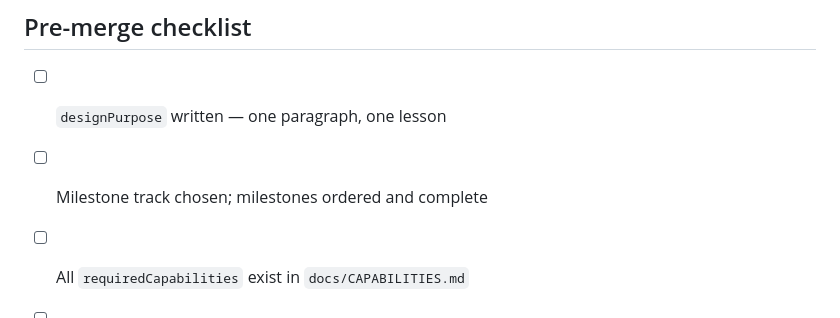
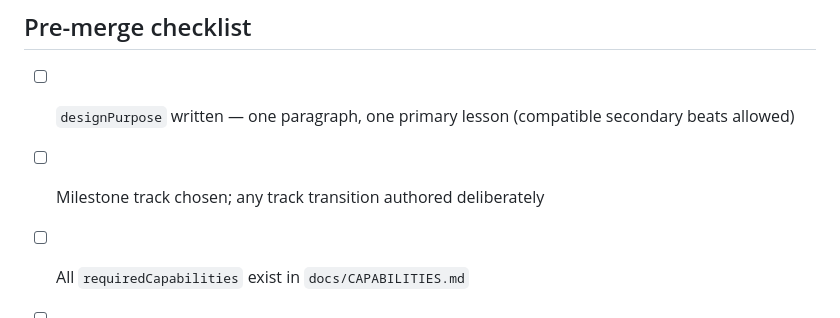
Before and after one commit to cyan-fox-avery/fox-and-found, a Markdown page: docs/CASE-TEMPLATE.md, the part around one of its changes. Drawn GitHub-style.

```diff
--- a/docs/CASE-TEMPLATE.md
+++ b/docs/CASE-TEMPLATE.md
@@ -130,8 +157,9 @@ and never learned to live as a wild fox — the mirror image of FOX-002's arc.
 
 ## Pre-merge checklist
 
-- [ ] `designPurpose` written — one paragraph, one lesson
-- [ ] Milestone track chosen; milestones ordered and complete
+- [ ] `designPurpose` written — one paragraph, one primary lesson
+      (compatible secondary beats allowed)
+- [ ] Milestone track chosen; any track transition authored deliberately
 - [ ] All `requiredCapabilities` exist in `docs/CAPABILITIES.md`
 - [ ] Naming handled (player / Harley / fixed)
 - [ ] Photo licensed, credited, in `assets.json` + `CREDITS.md`,
```
Also changed, not shown: other parts of docs/CASE-TEMPLATE.md (+38 -11 lines).
